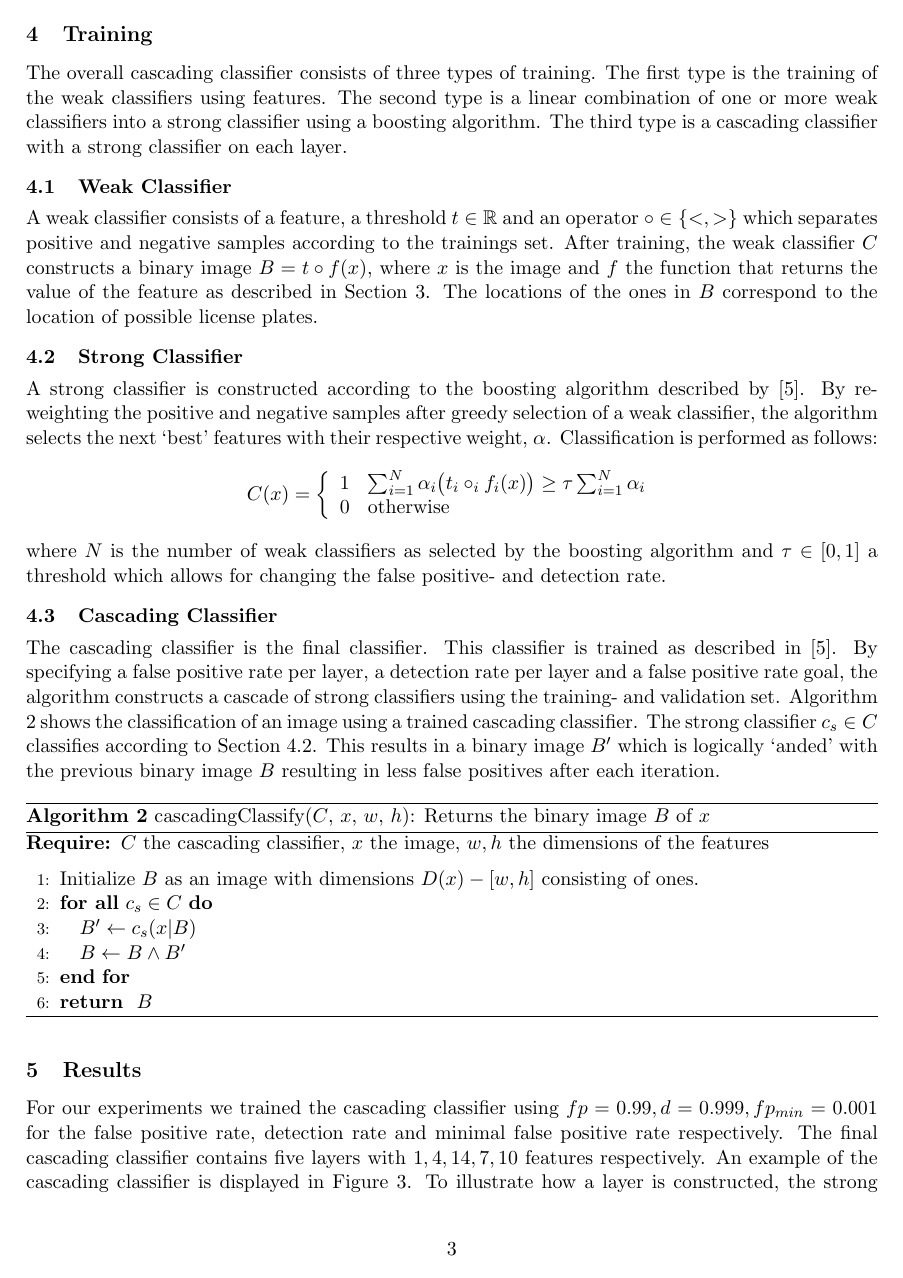
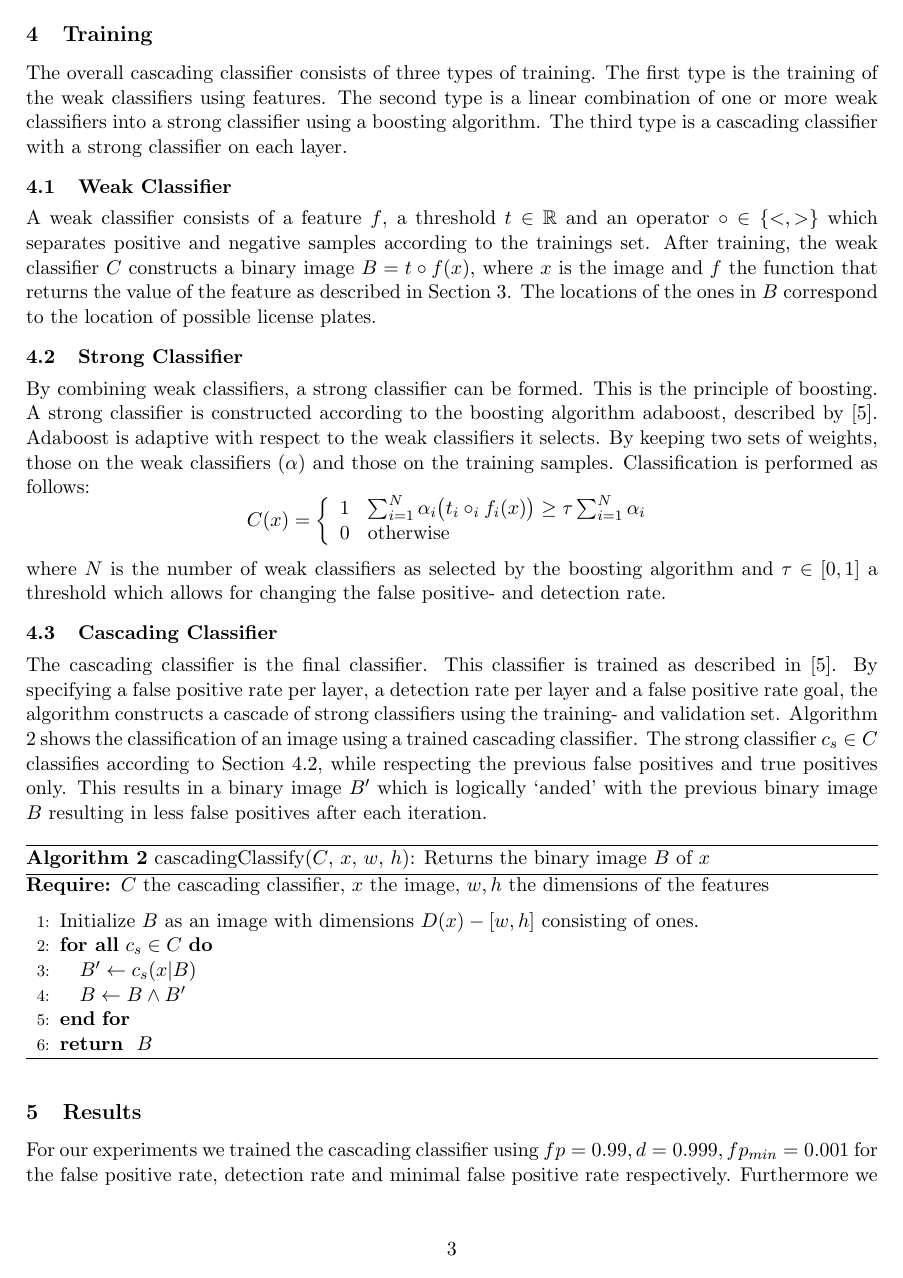
Before and after one commit to Error323/locatemyplate, a LaTeX document (docs/report/report.tex): page 3 of 6 before the commit and page 3 of 7 after it. Compiled offline with pdfLaTeX.

Commit message:
report: update

```diff
--- a/docs/report/report.tex
+++ b/docs/report/report.tex
@@ -129,20 +129,21 @@ using a boosting algorithm. The third type is a cascading classifier
 with a strong classifier on each layer.
 
 \subsection{Weak Classifier} \label{sec:weak}
-A weak classifier consists of a feature, a threshold $t \in \mathbb{R}$ and an
-operator $\circ \in \{<, >\}$ which separates positive and negative samples
+A weak classifier consists of a feature $f$, a threshold $t \in \mathbb{R}$ and
+an operator $\circ \in \{<, >\}$ which separates positive and negative samples
 according to the trainings set. After training, the weak classifier $C$
 constructs a binary image $B = t \circ f(x)$, where $x$ is the image and $f$
-the function that returns the value of the feature as described in
-Section \ref{sec:feat}. The locations of the ones in $B$ correspond to the location of
+the function that returns the value of the feature as described in Section
+\ref{sec:feat}. The locations of the ones in $B$ correspond to the location of
 possible license plates.
 
 \subsection{Strong Classifier} \label{sec:strong}
-A strong classifier is constructed according to the boosting algorithm
-described by \cite{viola}. By re-weighting the positive and negative samples
-after greedy selection of a weak classifier, the algorithm selects the next
-`best' features with their respective weight, $\alpha$. Classification is
-performed as follows:
+By combining weak classifiers, a strong classifier can be formed. This is the
+principle of boosting.  A strong classifier is constructed according to the
+boosting algorithm adaboost, described by \cite{viola}. Adaboost is adaptive
+with respect to the weak classifiers it selects. By keeping two sets of
+weights, those on the weak classifiers ($\alpha$) and those on the training
+samples. Classification is performed as follows:
 \begin{displaymath}
 C(x) =
 	\left\{ \begin{array}{ll}
@@ -161,9 +162,10 @@ detection rate per layer and a false positive rate goal, the algorithm
 constructs a cascade of strong classifiers using the training- and validation
 set.  Algorithm \ref{alg:casc} shows the classification of an image using a
 trained cascading classifier. The strong classifier $c_s \in C$ classifies
-according to Section \ref{sec:strong}. This results in a binary image $B'$
-which is logically `anded' with the previous binary image $B$ resulting in less
-false positives after each iteration.
+according to Section \ref{sec:strong}, while respecting the previous false
+positives and true positives only. This results in a binary image $B'$ which is
+logically `anded' with the previous binary image $B$ resulting in less false
+positives after each iteration.
 \begin{algorithm}[!htb]
 	\caption{cascadingClassify($C$, $x$, $w$, $h$): Returns the binary image $B$ of $x$}
 	\begin{algorithmic}[1]
@@ -182,4 +184,4 @@ false positives after each iteration.
 \section{Results} \label{sec:res}
 For our experiments we trained the cascading classifier using $fp = 0.99, d =
 0.999, fp_{min} = 0.001$ for the false positive rate, detection rate and
-minimal false positive rate respectively. The final cascading classifier
+minimal false positive rate respectively. Furthermore we generated features
```
Also changed, not shown: docs/report/report.tex (16 more changed lines).
